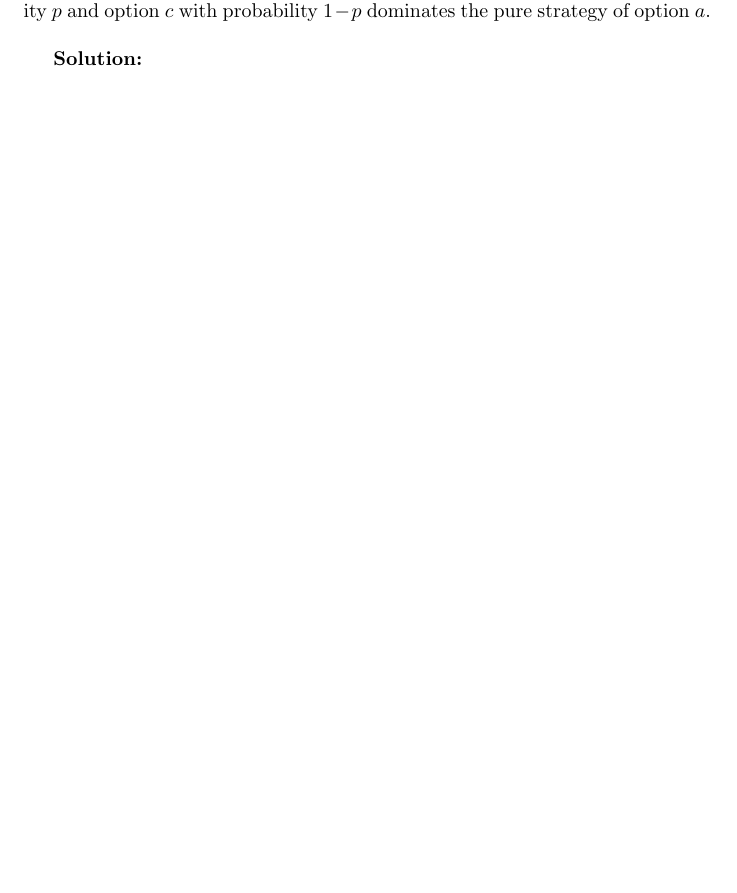
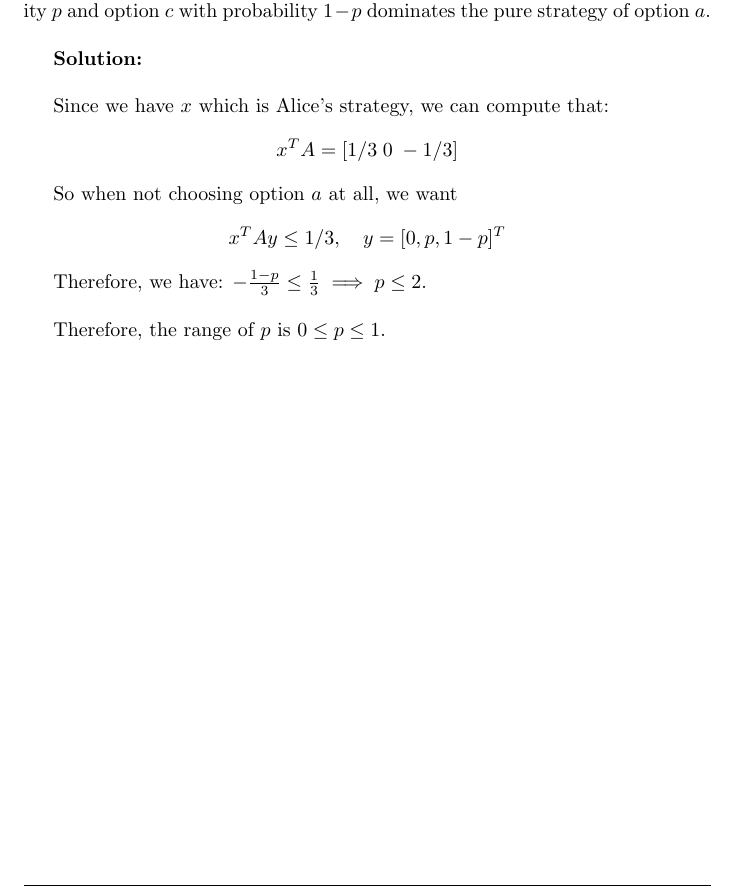
Before and after one commit to BiboyQG/MATH482, a LaTeX document (5/main.tex): part of page 6 of 6, cut so that both start at the same text, the shorter picture padded with empty space. Compiled offline with pdfLaTeX.

Commit message:
feat: 5: 5

```diff
--- a/5/main.tex
+++ b/5/main.tex
@@ -169,6 +169,12 @@ Find the range of values of $p$ such that Bob playing option $b$ with probabilit
 
 \textbf{Solution: } \\
 
+Since we have $x$ which is Alice's strategy, we can compute that: $$x^T A = [1/3 \; 0 \; -1/3]$$
 
+So when not choosing option $a$ at all, we want $$x^T Ay \leq 1/3, \quad y = [0, p, 1-p]^T$$
+
+Therefore, we have: $-\frac{1-p}{3} \leq \frac{1}{3} \implies p \leq 2$. \\
+
+Therefore, the range of $p$ is $0 \leq p \leq 1$.
 
 \end{document}
```
